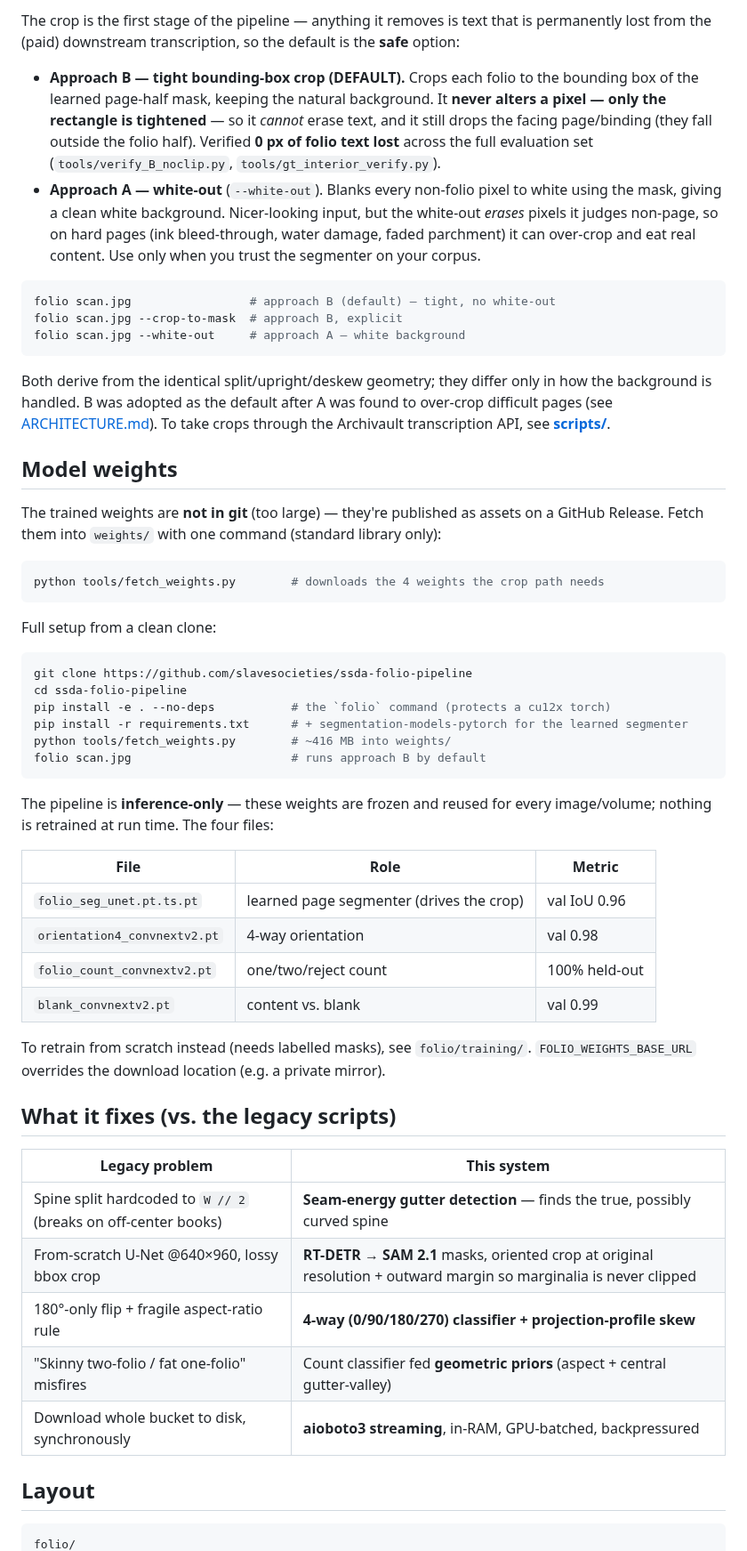
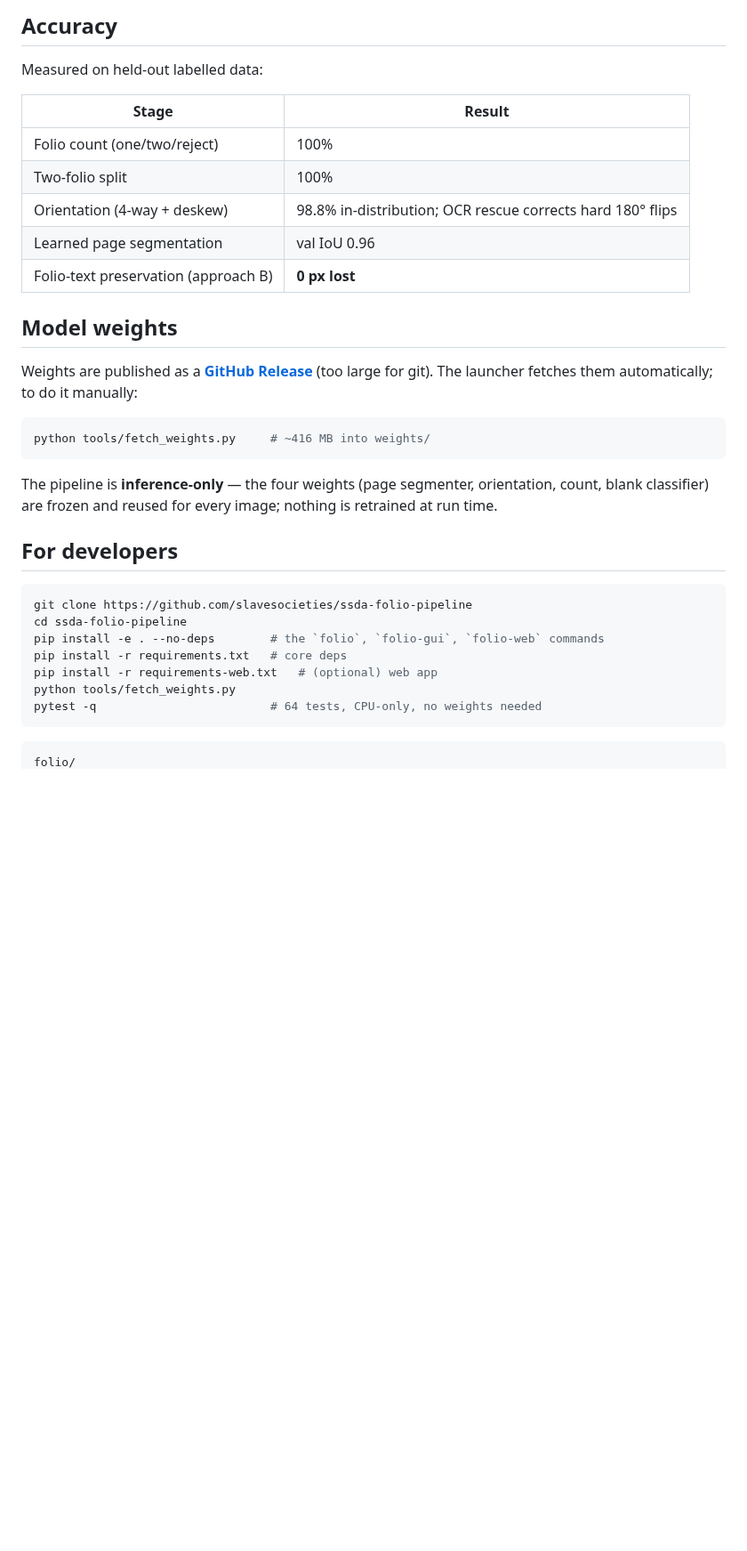
Before and after one commit to slavesocieties/ssda-folio-pipeline, a Markdown page: README.md, the part around one of its changes. Shown at 89% size. Drawn GitHub-style; blank space fills up the shorter version.

````diff
--- a/README.md
+++ b/README.md
@@ -52,74 +69,40 @@ See **[README_TOOL.md](README_TOOL.md)** for the full tool/GUI/S3 guide.
 
-The crop is the first stage of the pipeline — anything it removes is text that is
-permanently lost from the (paid) downstream transcription, so the default is the
-**safe** option:
+## Accuracy
 
-- **Approach B — tight bounding-box crop (DEFAULT).** Crops each folio to the
-  bounding box of the learned page-half mask, keeping the natural background.
-  It **never alters a pixel — only the rectangle is tightened** — so it *cannot*
-  erase text, and it still drops the facing page/binding (they fall outside the
-  folio half). Verified **0 px of folio text lost** across the full evaluation set
-  (`tools/verify_B_noclip.py`, `tools/gt_interior_verify.py`).
-- **Approach A — white-out** (`--white-out`). Blanks every non-folio pixel to
-  white using the mask, giving a clean white background. Nicer-looking input, but
-  the white-out *erases* pixels it judges non-page, so on hard pages (ink
-  bleed-through, water damage, faded parchment) it can over-crop and eat real
-  content. Use only when you trust the segmenter on your corpus.
+Measured on held-out labelled data:
 
-```bash
-folio scan.jpg                 # approach B (default) — tight, no white-out
-folio scan.jpg --crop-to-mask  # approach B, explicit
-folio scan.jpg --white-out     # approach A — white background
-```
-
-Both derive from the identical split/upright/deskew geometry; they differ only in
-how the background is handled. B was adopted as the default after A was found to
-over-crop difficult pages (see [ARCHITECTURE.md](ARCHITECTURE.md)). To take crops
-through the Archivault transcription API, see **[scripts/](scripts/)**.
+| Stage | Result |
+|---|---|
+| Folio count (one/two/reject) | 100% |
+| Two-folio split | 100% |
+| Orientation (4-way + deskew) | 98.8% in-distribution; OCR rescue corrects hard 180° flips |
+| Learned page segmentation | val IoU 0.96 |
+| Folio-text preservation (approach B) | **0 px lost** |
 
 ## Model weights
 
-The trained weights are **not in git** (too large) — they're published as assets on a
-GitHub Release. Fetch them into `weights/` with one command (standard library only):
+Weights are published as a **[GitHub Release](../../releases/tag/weights-v1)** (too
+large for git). The launcher fetches them automatically; to do it manually:
 
 ```bash
-python tools/fetch_weights.py        # downloads the 4 weights the crop path needs
+python tools/fetch_weights.py     # ~416 MB into weights/
 ```
 
-Full setup from a clean clone:
+The pipeline is **inference-only** — the four weights (page segmenter, orientation,
+count, blank classifier) are frozen and reused for every image; nothing is retrained
+at run time.
+
+## For developers
+
 ```bash
 git clone https://github.com/slavesocieties/ssda-folio-pipeline
 cd ssda-folio-pipeline
-pip install -e . --no-deps           # the `folio` command (protects a cu12x torch)
-pip install -r requirements.txt      # + segmentation-models-pytorch for the learned segmenter
-python tools/fetch_weights.py        # ~416 MB into weights/
-folio scan.jpg                       # runs approach B by default
+pip install -e . --no-deps        # the `folio`, `folio-gui`, `folio-web` commands
+pip install -r requirements.txt   # core deps
+pip install -r requirements-web.txt   # (optional) web app
+python tools/fetch_weights.py
+pytest -q                         # 64 tests, CPU-only, no weights needed
 ```
-
-The pipeline is **inference-only** — these weights are frozen and reused for every
-image/volume; nothing is retrained at run time. The four files:
-
-| File | Role | Metric |
-|---|---|---|
-| `folio_seg_unet.pt.ts.pt` | learned page segmenter (drives the crop) | val IoU 0.96 |
-| `orientation4_convnextv2.pt` | 4-way orientation | val 0.98 |
-| `folio_count_convnextv2.pt` | one/two/reject count | 100% held-out |
-| `blank_convnextv2.pt` | content vs. blank | val 0.99 |
-
-To retrain from scratch instead (needs labelled masks), see `folio/training/`.
-`FOLIO_WEIGHTS_BASE_URL` overrides the download location (e.g. a private mirror).
-
-## What it fixes (vs. the legacy scripts)
-
-| Legacy problem | This system |
-|---|---|
-| Spine split hardcoded to `W // 2` (breaks on off-center books) | **Seam-energy gutter detection** — finds the true, possibly curved spine |
-| From-scratch U-Net @640×960, lossy bbox crop | **RT-DETR → SAM 2.1** masks, oriented crop at original resolution + outward margin so marginalia is never clipped |
-| 180°-only flip + fragile aspect-ratio rule | **4-way (0/90/180/270) classifier + projection-profile skew** |
-| "Skinny two-folio / fat one-folio" misfires | Count classifier fed **geometric priors** (aspect + central gutter-valley) |
-| Download whole bucket to disk, synchronously | **aioboto3 streaming**, in-RAM, GPU-batched, backpressured |
-
-## Layout
 
 ```
 folio/
````
Also changed, not shown: other parts of README.md (+67 -162 lines), docs/demo.jpg (added).
